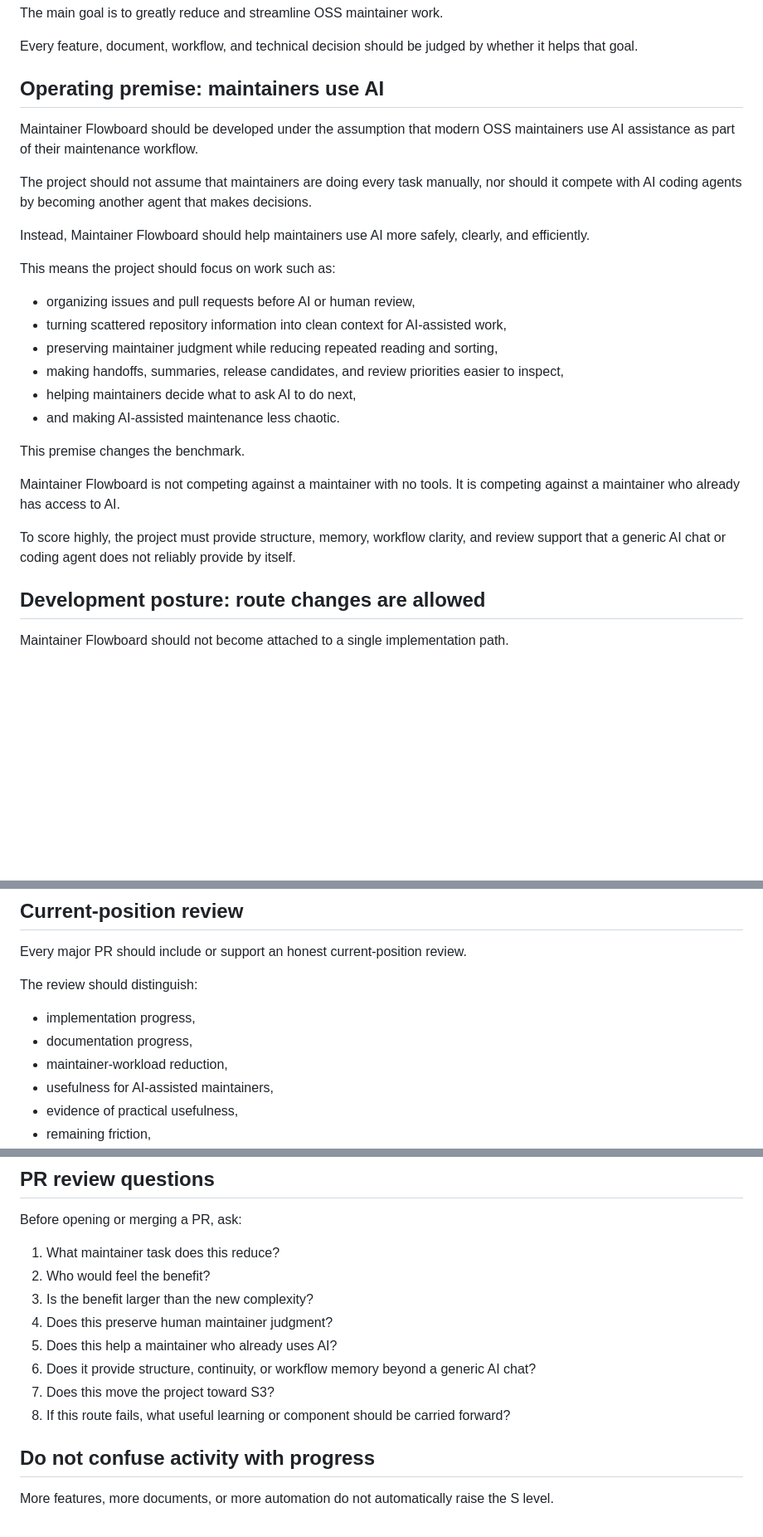
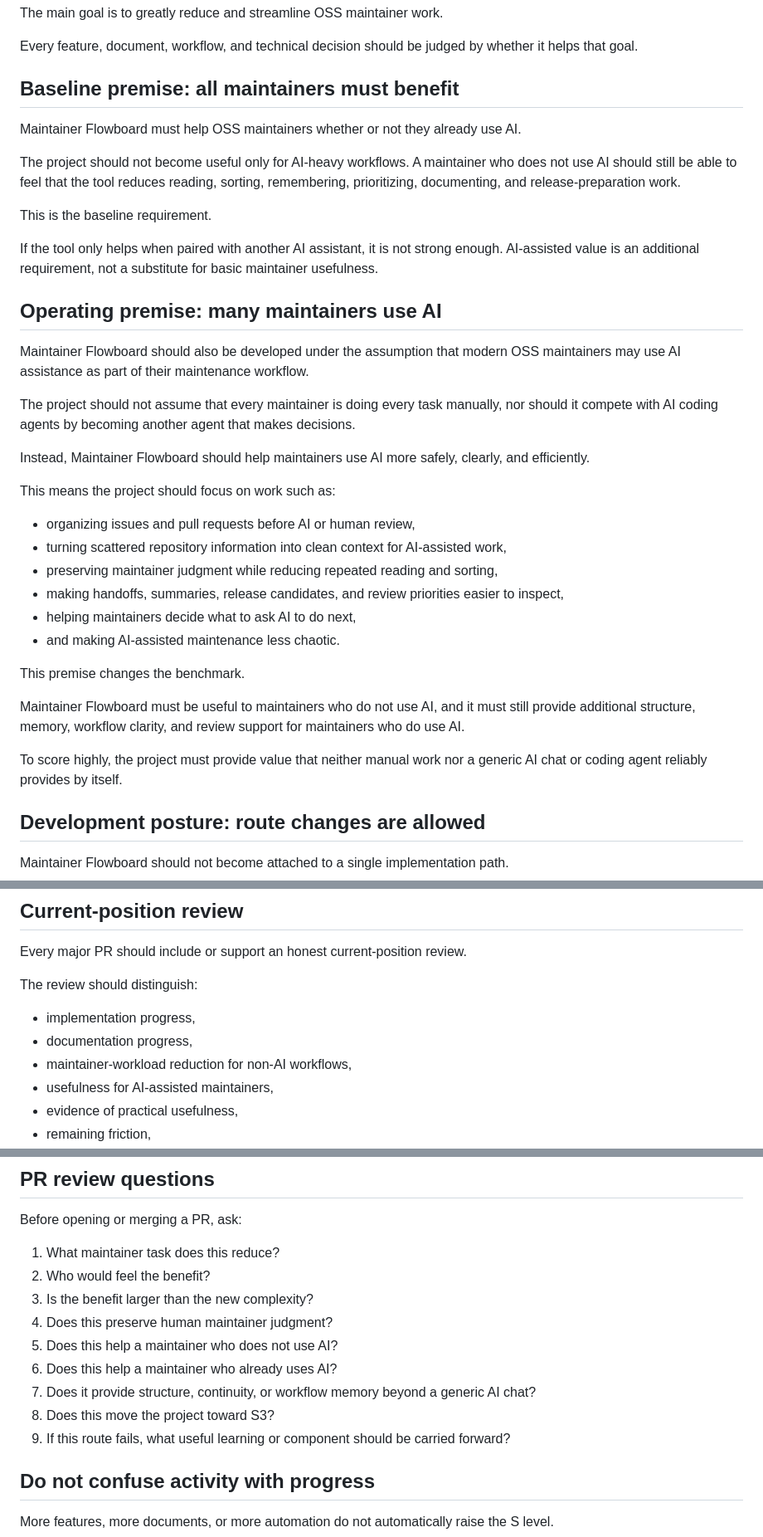
Before and after one commit to satosi-5176/maintainer-flowboard, a Markdown page: docs/project-judgment-model.md, 3 parts joined by grey strips. Shown at 83% size. Drawn GitHub-style; blank space fills up the shorter version.

Commit message:
Clarify baseline maintainer usefulness

```diff
--- a/docs/project-judgment-model.md
+++ b/docs/project-judgment-model.md
@@ -17,11 +17,21 @@ The main goal is to greatly reduce and streamline OSS maintainer work.
 
 Every feature, document, workflow, and technical decision should be judged by whether it helps that goal.
 
-## Operating premise: maintainers use AI
+## Baseline premise: all maintainers must benefit
 
-Maintainer Flowboard should be developed under the assumption that modern OSS maintainers use AI assistance as part of their maintenance workflow.
+Maintainer Flowboard must help OSS maintainers whether or not they already use AI.
 
-The project should not assume that maintainers are doing every task manually, nor should it compete with AI coding agents by becoming another agent that makes decisions.
+The project should not become useful only for AI-heavy workflows. A maintainer who does not use AI should still be able to feel that the tool reduces reading, sorting, remembering, prioritizing, documenting, and release-preparation work.
+
+This is the baseline requirement.
+
+If the tool only helps when paired with another AI assistant, it is not strong enough. AI-assisted value is an additional requirement, not a substitute for basic maintainer usefulness.
+
+## Operating premise: many maintainers use AI
+
+Maintainer Flowboard should also be developed under the assumption that modern OSS maintainers may use AI assistance as part of their maintenance workflow.
+
+The project should not assume that every maintainer is doing every task manually, nor should it compete with AI coding agents by becoming another agent that makes decisions.
 
 Instead, Maintainer Flowboard should help maintainers use AI more safely, clearly, and efficiently.
 
@@ -36,9 +46,9 @@ This means the project should focus on work such as:
 
 This premise changes the benchmark.
 
-Maintainer Flowboard is not competing against a maintainer with no tools. It is competing against a maintainer who already has access to AI.
+Maintainer Flowboard must be useful to maintainers who do not use AI, and it must still provide additional structure, memory, workflow clarity, and review support for maintainers who do use AI.
 
-To score highly, the project must provide structure, memory, workflow clarity, and review support that a generic AI chat or coding agent does not reliably provide by itself.
+To score highly, the project must provide value that neither manual work nor a generic AI chat or coding agent reliably provides by itself.
 
 ## Development posture: route changes are allowed
 
@@ -157,7 +172,7 @@ The review should distinguish:
 
 - implementation progress,
 - documentation progress,
-- maintainer-workload reduction,
+- maintainer-workload reduction for non-AI workflows,
 - usefulness for AI-assisted maintainers,
 - evidence of practical usefulness,
 - remaining friction,
@@ -173,10 +188,11 @@ Before opening or merging a PR, ask:
 2. Who would feel the benefit?
 3. Is the benefit larger than the new complexity?
 4. Does this preserve human maintainer judgment?
-5. Does this help a maintainer who already uses AI?
-6. Does it provide structure, continuity, or workflow memory beyond a generic AI chat?
-7. Does this move the project toward S3?
-8. If this route fails, what useful learning or component should be carried forward?
+5. Does this help a maintainer who does not use AI?
+6. Does this help a maintainer who already uses AI?
+7. Does it provide structure, continuity, or workflow memory beyond a generic AI chat?
+8. Does this move the project toward S3?
+9. If this route fails, what useful learning or component should be carried forward?
 
 ## Do not confuse activity with progress
 
```
Also changed, not shown: other parts of docs/project-judgment-model.md (+8 -3 lines).
